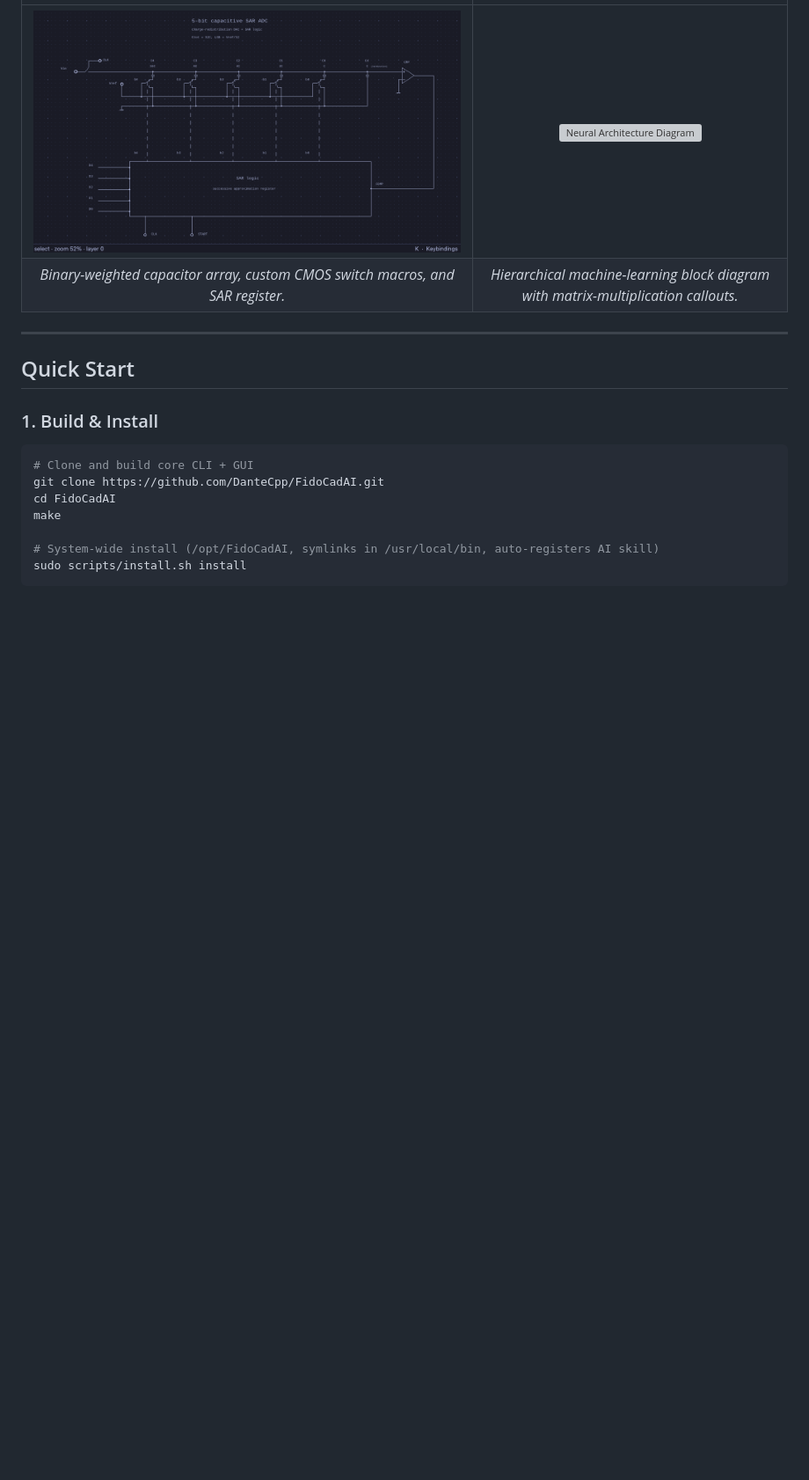
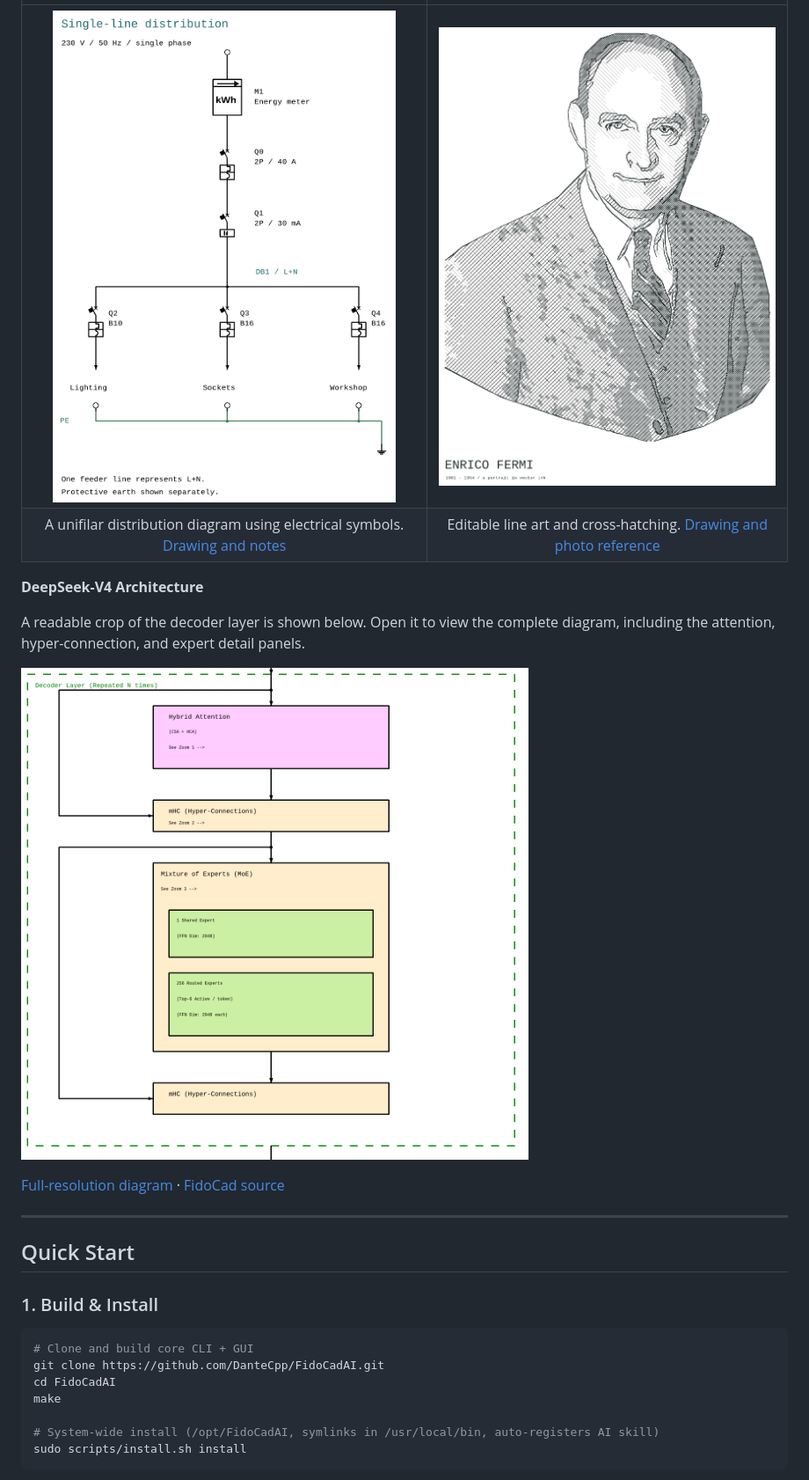
Before and after one commit to DanteCpp/FidoCadAI, a Markdown page: README.md, the part around one of its changes. Shown at 88% size. GitHub-like rendering; pictures changed too: docs/images/deepseek_decoder_detail.png (added), docs/images/example_enrico_fermi.png (added), docs/images/example_unifilar.png (added); blank space fills up the shorter version; grey boxes are pictures that could not be loaded.

Commit message:
docs: expand examples with single-line drawing and Fermi portrait

```diff
--- a/README.md
+++ b/README.md
@@ -72,6 +72,14 @@ Real circuits designed, iterated, and verified with AI in the [`playground/`](fi
 |:---:|:---:|
-| [![Capacitive SAR ADC](docs/images/circuit_cap_adc.png)](file:///Users/dante/Projects/fidocad/FidoCadAI/playground/cap-adc/cap_adc.fcd) | [![Neural Architecture Diagram](playground/ds4-flash/v4_flash.png)](file:///Users/dante/Projects/fidocad/FidoCadAI/playground/ds4-flash/v4_flash.fcd) |
-| *Binary-weighted capacitor array, custom CMOS switch macros, and SAR register.* | *Hierarchical machine-learning block diagram with matrix-multiplication callouts.* |
+| [![Single-line distribution drawing with meter, breakers, outgoing circuits, and protective earth](docs/images/example_unifilar.png)](docs/images/example_unifilar.png?raw=true) | [![Enrico Fermi drawn with FidoCad vector outlines and cross-hatching](docs/images/example_enrico_fermi.png)](docs/images/example_enrico_fermi.png?raw=true) |
+| A unifilar distribution diagram using electrical symbols. [Drawing and notes](playground/unifilar/) | Editable line art and cross-hatching. [Drawing and photo reference](playground/enrico-fermi/) |
+
+**DeepSeek-V4 Architecture**
+
+A readable crop of the decoder layer is shown below. Open it to view the complete diagram, including the attention, hyper-connection, and expert detail panels.
+
+[![DeepSeek-V4 decoder layer detail](docs/images/deepseek_decoder_detail.png)](docs/images/circuit_ds4_flash.png?raw=true)
+
+[Full-resolution diagram](docs/images/circuit_ds4_flash.png?raw=true) · [FidoCad source](playground/ds4-flash/v4_flash.fcd)
 
 ---
 
```
Also changed, not shown: other parts of README.md (+9 -9 lines), playground/enrico-fermi/README.md (added, +20 -0 lines), playground/unifilar/README.md (added, +19 -0 lines), docs/images/circuit_ds4_flash.png (added), 2 other files.
